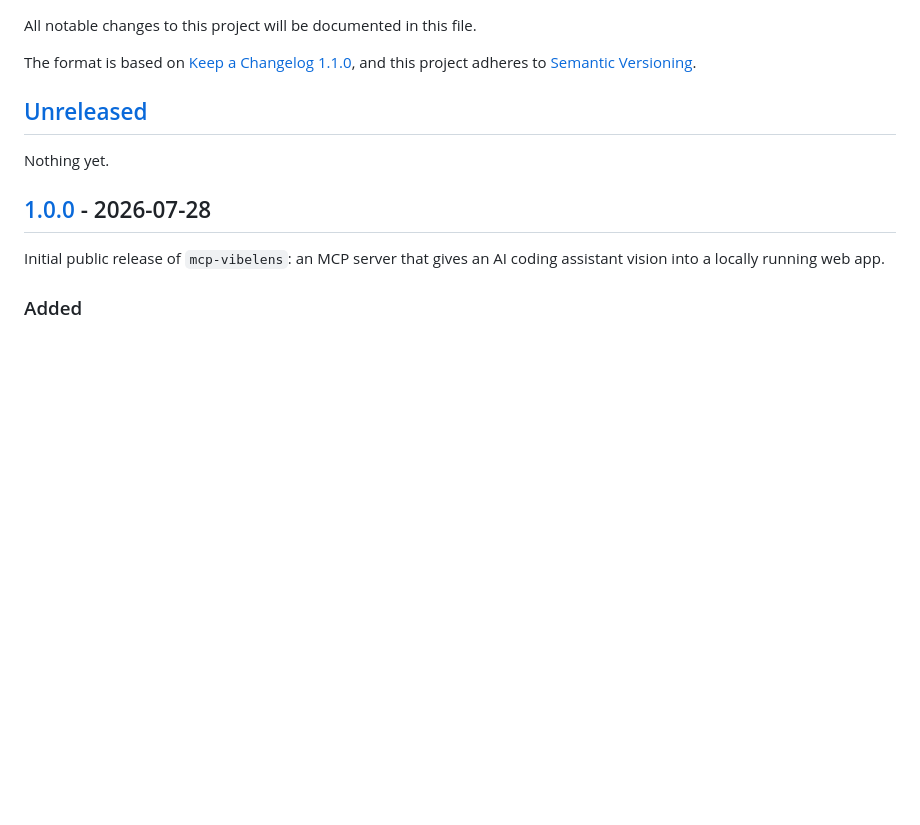
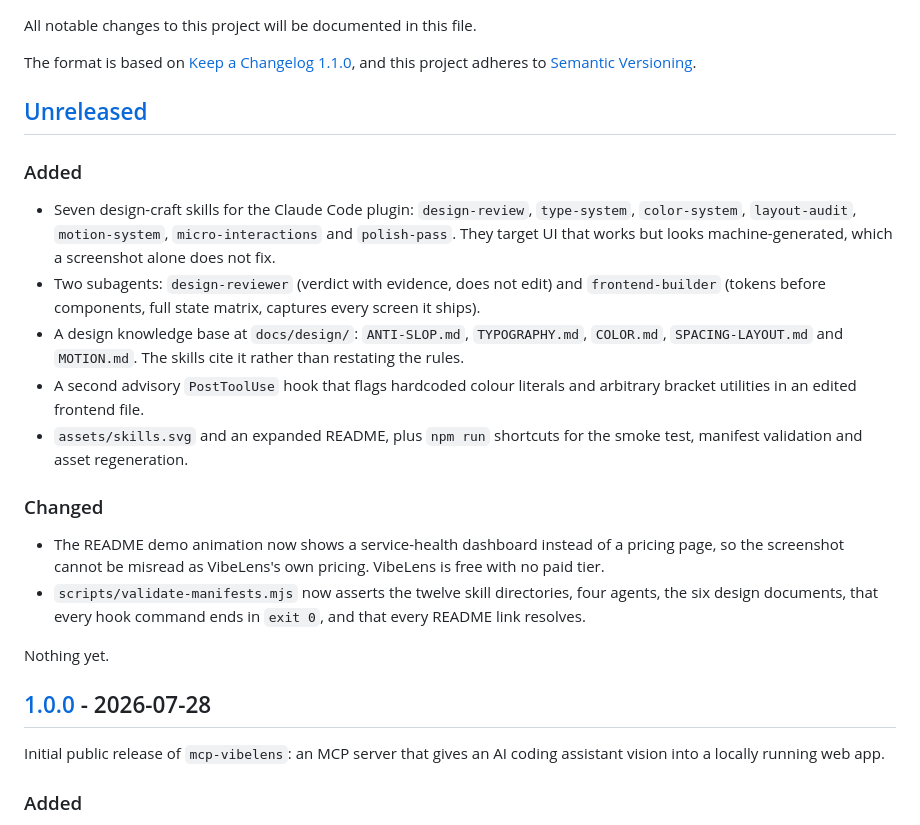
Before and after one commit to soumyachk101/VibeLens, a Markdown page: CHANGELOG.md, the part around the change. Rendered like a GitHub page; blank space fills up the shorter version.

```diff
--- a/CHANGELOG.md
+++ b/CHANGELOG.md
@@ -6,6 +6,32 @@ The format is based on [Keep a Changelog 1.1.0](https://keepachangelog.com/en/1.
 and this project adheres to [Semantic Versioning](https://semver.org/spec/v2.0.0.html).
 
 ## [Unreleased]
+
+### Added
+
+- Seven design-craft skills for the Claude Code plugin: `design-review`,
+  `type-system`, `color-system`, `layout-audit`, `motion-system`,
+  `micro-interactions` and `polish-pass`. They target UI that works but looks
+  machine-generated, which a screenshot alone does not fix.
+- Two subagents: `design-reviewer` (verdict with evidence, does not edit) and
+  `frontend-builder` (tokens before components, full state matrix, captures
+  every screen it ships).
+- A design knowledge base at `docs/design/`: `ANTI-SLOP.md`, `TYPOGRAPHY.md`,
+  `COLOR.md`, `SPACING-LAYOUT.md` and `MOTION.md`. The skills cite it rather
+  than restating the rules.
+- A second advisory `PostToolUse` hook that flags hardcoded colour literals and
+  arbitrary bracket utilities in an edited frontend file.
+- `assets/skills.svg` and an expanded README, plus `npm run` shortcuts for the
+  smoke test, manifest validation and asset regeneration.
+
+### Changed
+
+- The README demo animation now shows a service-health dashboard instead of a
+  pricing page, so the screenshot cannot be misread as VibeLens's own pricing.
+  VibeLens is free with no paid tier.
+- `scripts/validate-manifests.mjs` now asserts the twelve skill directories,
+  four agents, the six design documents, that every hook command ends in
+  `exit 0`, and that every README link resolves.
 
 Nothing yet.
 
```
Also changed, not shown: CLAUDE.md (+16 -3 lines).
